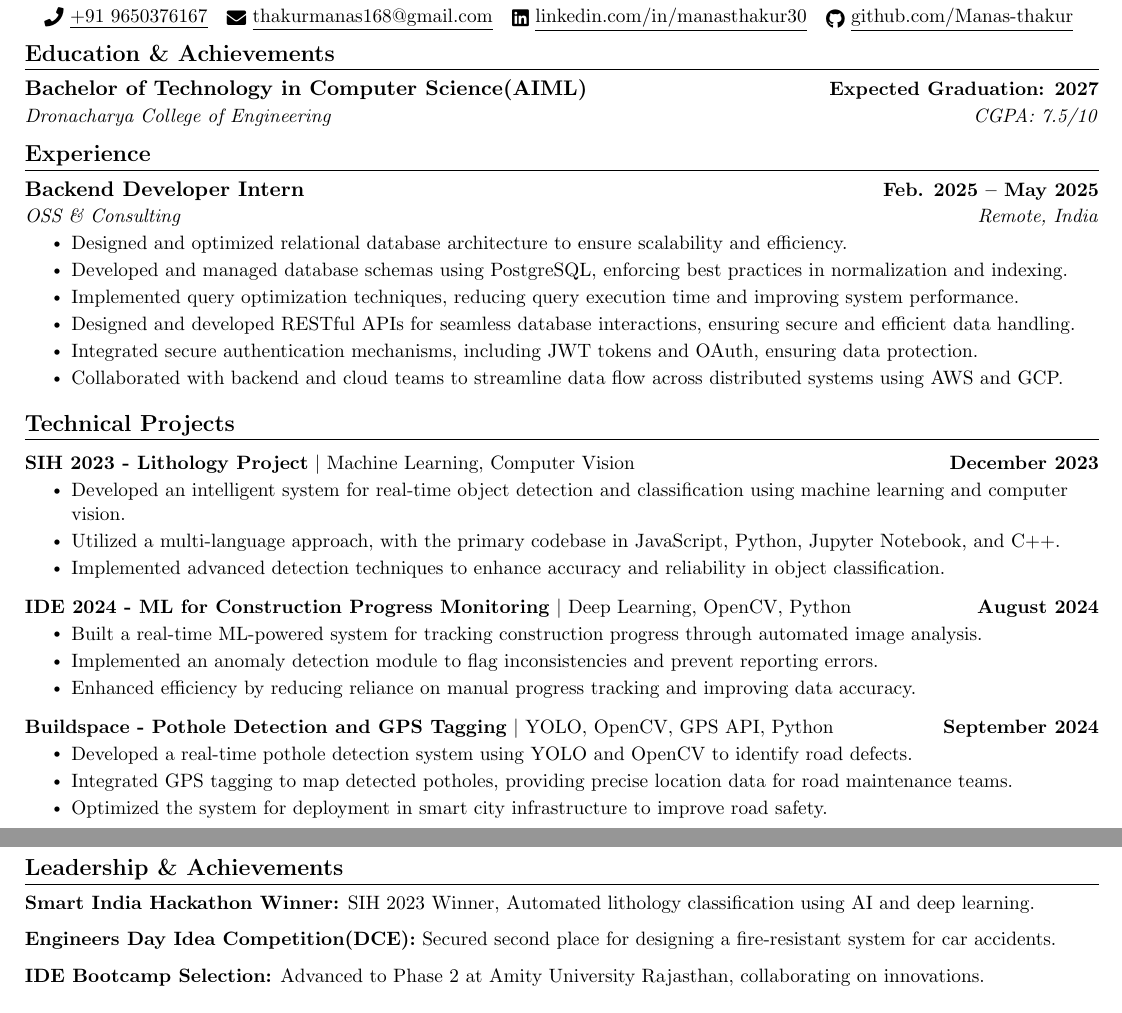
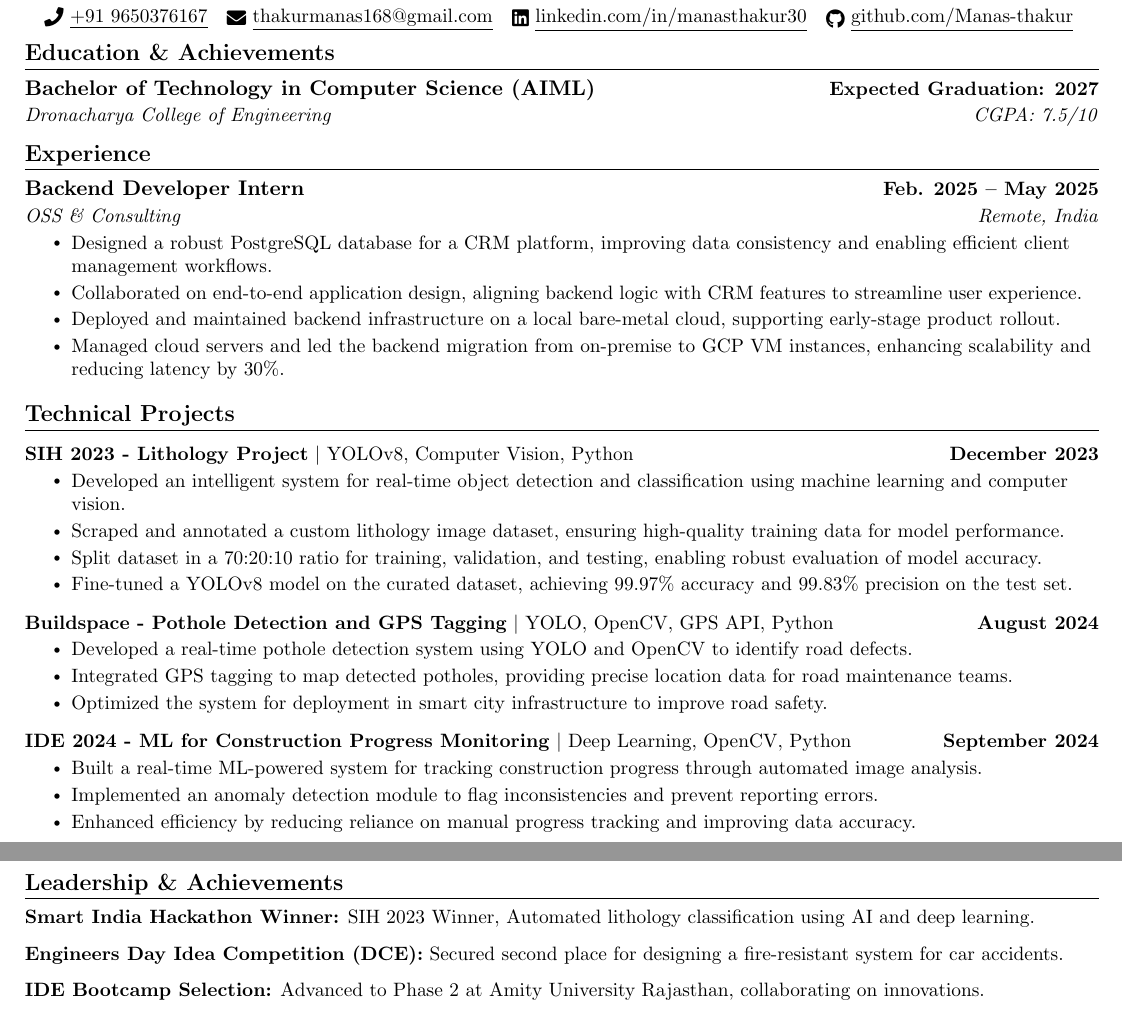
Before and after one commit to Manas-thakur/Resume, a LaTeX CV (resume/resume.tex): two parts of the page, joined at a grey line, cut so that both start at the same text. Compiled offline with pdfLaTeX.

Commit message:
Update resume.tex

```diff
--- a/resume/resume.tex
+++ b/resume/resume.tex
@@ -121,12 +121,10 @@
     {Backend Developer Intern}{Feb. 2025 -- May 2025}
     {OSS \& Consulting}{Remote, India}
     \resumeItemListStart
-      \resumeItem{Designed and optimized relational database architecture to ensure scalability and efficiency.}
-      \resumeItem{Developed and managed database schemas using PostgreSQL, enforcing best practices in normalization and indexing.}
-      \resumeItem{Implemented query optimization techniques, reducing query execution time and improving system performance.}
-      \resumeItem{Designed and developed RESTful APIs for seamless database interactions, ensuring secure and efficient data handling.}
-      \resumeItem{Integrated secure authentication mechanisms, including JWT tokens and OAuth, ensuring data protection.}
-      \resumeItem{Collaborated with backend and cloud teams to streamline data flow across distributed systems using AWS and GCP.}
+      \resumeItem{Designed a robust PostgreSQL database for a CRM platform, improving data consistency and enabling efficient client management workflows.}
+      \resumeItem{Collaborated on end-to-end application design, aligning backend logic with CRM features to streamline user experience.}
+      \resumeItem{Deployed and maintained backend infrastructure on a local bare-metal cloud, supporting early-stage product rollout.}
+      \resumeItem{Managed cloud servers and led the backend migration from on-premise to GCP VM instances, enhancing scalability and reducing latency by 30\%.}
     \resumeItemListEnd
 \resumeSubHeadingListEnd
 
@@ -134,28 +132,31 @@
 \section{Technical Projects}
 \resumeSubHeadingListStart
   \resumeProjectHeading
-    {\textbf{SIH 2023 - Lithology Project} $|$ Machine Learning, Computer Vision}{December 2023}
+    {\textbf{SIH 2023 - Lithology Project} $|$ YOLOv8, Computer Vision, Python}{December 2023}
     \resumeItemListStart
       \resumeItem{Developed an intelligent system for real-time object detection and classification using machine learning and computer vision.}
-      \resumeItem{Utilized a multi-language approach, with the primary codebase in JavaScript, Python, Jupyter Notebook, and C++.}
-      \resumeItem{Implemented advanced detection techniques to enhance accuracy and reliability in object classification.}
+      \resumeItem{Scraped and annotated a custom lithology image dataset, ensuring high-quality training data for model performance.}
+      \resumeItem{Split dataset in a 70:20:10 ratio for training, validation, and testing, enabling robust evaluation of model accuracy.}
+      \resumeItem{Fine-tuned a YOLOv8 model on the curated dataset, achieving 99.97\% accuracy and 99.83\% precision on the test set.}
     \resumeItemListEnd
 
   \resumeProjectHeading
-    {\textbf{IDE 2024 - ML for Construction Progress Monitoring} $|$ Deep Learning, OpenCV, Python}{August 2024}
+    {\textbf{Buildspace - Pothole Detection and GPS Tagging} $|$ YOLO, OpenCV, GPS API, Python}{August 2024}
+    \resumeItemListStart
+      \resumeItem{Developed a real-time pothole detection system using YOLO and OpenCV to identify road defects.}
+      \resumeItem{Integrated GPS tagging to map detected potholes, providing precise location data for road maintenance teams.}
+      \resumeItem{Optimized the system for deployment in smart city infrastructure to improve road safety.}
+    \resumeItemListEnd
+
+  \resumeProjectHeading
+    {\textbf{IDE 2024 - ML for Construction Progress Monitoring} $|$ Deep Learning, OpenCV, Python}{September 2024}
     \resumeItemListStart
       \resumeItem{Built a real-time ML-powered system for tracking construction progress through automated image analysis.}
       \resumeItem{Implemented an anomaly detection module to flag inconsistencies and prevent reporting errors.}
       \resumeItem{Enhanced efficiency by reducing reliance on manual progress tracking and improving data accuracy.}
     \resumeItemListEnd
 
-  \resumeProjectHeading
-    {\textbf{Buildspace - Pothole Detection and GPS Tagging} $|$ YOLO, OpenCV, GPS API, Python}{September 2024}
-    \resumeItemListStart
-      \resumeItem{Developed a real-time pothole detection system using YOLO and OpenCV to identify road defects.}
-      \resumeItem{Integrated GPS tagging to map detected potholes, providing precise location data for road maintenance teams.}
-      \resumeItem{Optimized the system for deployment in smart city infrastructure to improve road safety.}
-    \resumeItemListEnd
+
 
 \resumeSubHeadingListEnd
 
```
Also changed, not shown: resume/resume.tex (6 more changed lines).
